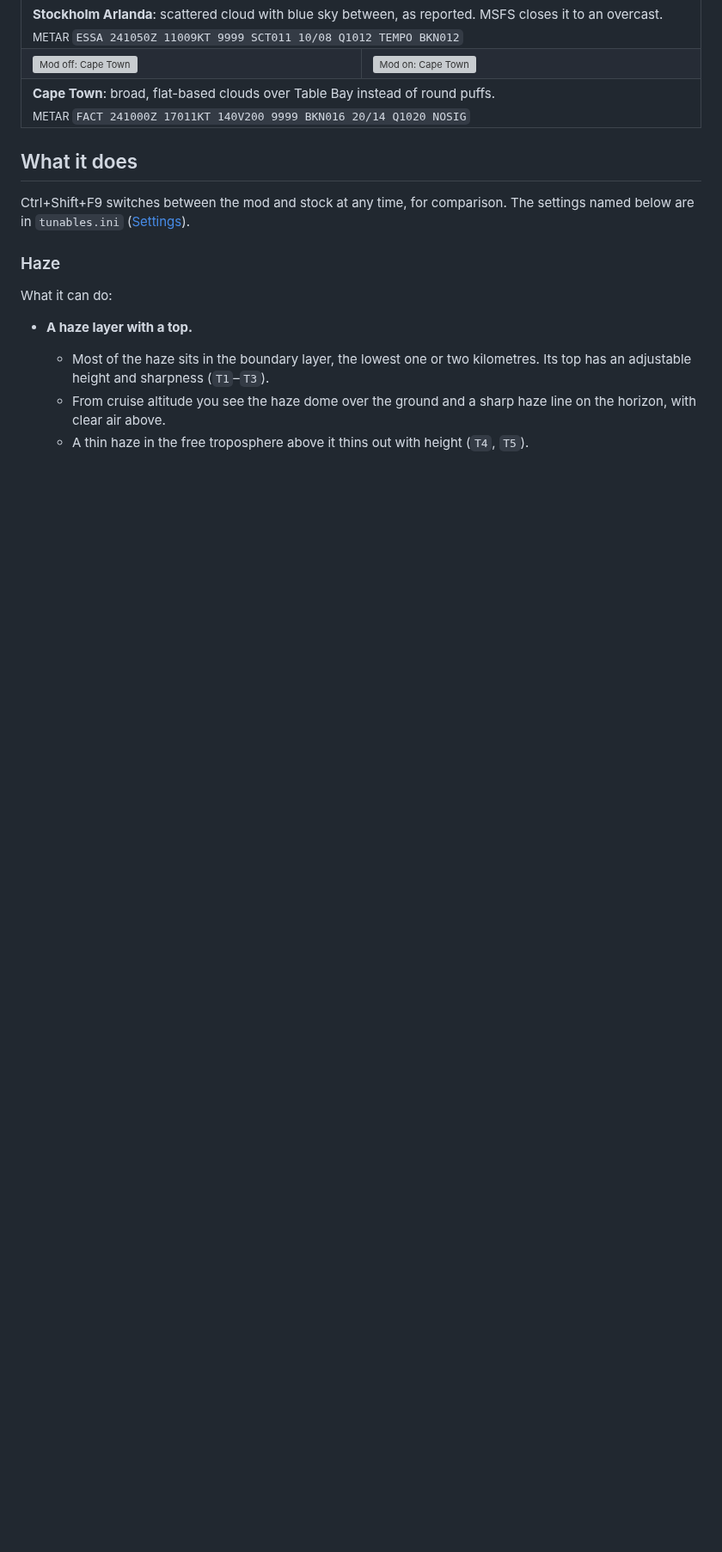
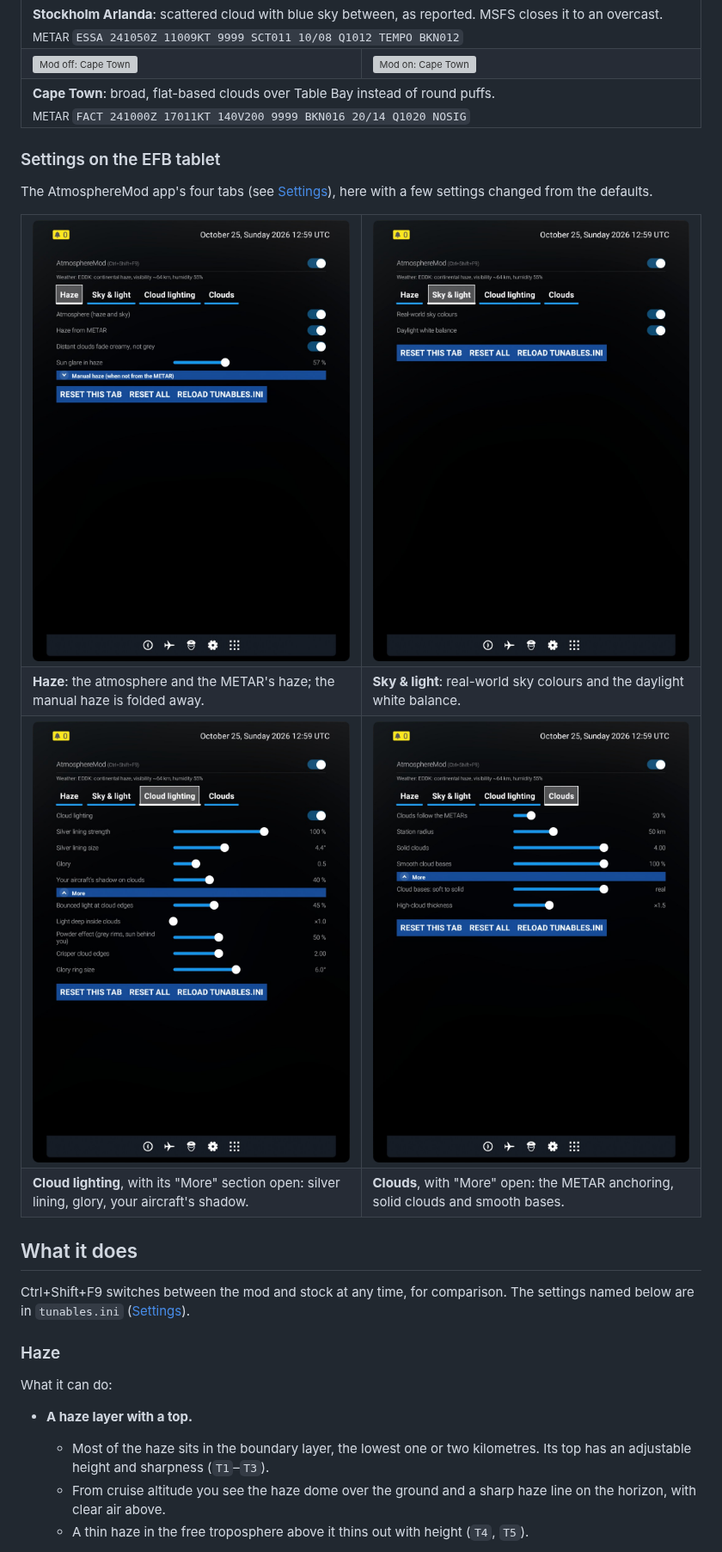
Before and after one commit to tomwhoca/AtmosphereMod, a Markdown page: README.md, the part around the change. Shown at 86% size. Drawn GitHub-style; pictures changed too: Screenshots/efb-cloud-lighting.png (added), Screenshots/efb-clouds.png (added), Screenshots/efb-haze.png (added); blank space fills up the shorter version; grey boxes are pictures that could not be loaded.

Commit message:
README: screenshots of the EFB app's settings
The four tabs (Haze, Sky & light, Cloud lighting, Clouds), cut from in-sim screenshots, at the end of the Screenshots section (so the release's README, which links that section to GitHub, carries no image links).

```diff
--- a/README.md
+++ b/README.md
@@ -193,6 +193,30 @@ pair was taken a few seconds apart.
   </tr>
   <tr>
     <td colspan="2"><b>Cape Town</b>: broad, flat-based clouds over Table Bay instead of round puffs.<br><sub>METAR <code>FACT 241000Z 17011KT 140V200 9999 BKN016 20/14 Q1020 NOSIG</code></sub></td>
+  </tr>
+</table>
+
+### Settings on the EFB tablet
+
+The AtmosphereMod app's four tabs (see [Settings](#settings)), here with a few
+settings changed from the defaults.
+
+<table>
+  <tr>
+    <td width="50%"><a href="Screenshots/efb-haze.png"><img src="Screenshots/efb-haze.png" alt="EFB app: the Haze tab"></a></td>
+    <td width="50%"><a href="Screenshots/efb-sky-light.png"><img src="Screenshots/efb-sky-light.png" alt="EFB app: the Sky &amp; light tab"></a></td>
+  </tr>
+  <tr>
+    <td><b>Haze</b>: the atmosphere and the METAR's haze; the manual haze is folded away.</td>
+    <td><b>Sky &amp; light</b>: real-world sky colours and the daylight white balance.</td>
+  </tr>
+  <tr>
+    <td><a href="Screenshots/efb-cloud-lighting.png"><img src="Screenshots/efb-cloud-lighting.png" alt="EFB app: the Cloud lighting tab"></a></td>
+    <td><a href="Screenshots/efb-clouds.png"><img src="Screenshots/efb-clouds.png" alt="EFB app: the Clouds tab"></a></td>
+  </tr>
+  <tr>
+    <td><b>Cloud lighting</b>, with its "More" section open: silver lining, glory, your aircraft's shadow.</td>
+    <td><b>Clouds</b>, with "More" open: the METAR anchoring, solid clouds and smooth bases.</td>
   </tr>
 </table>
 
```
